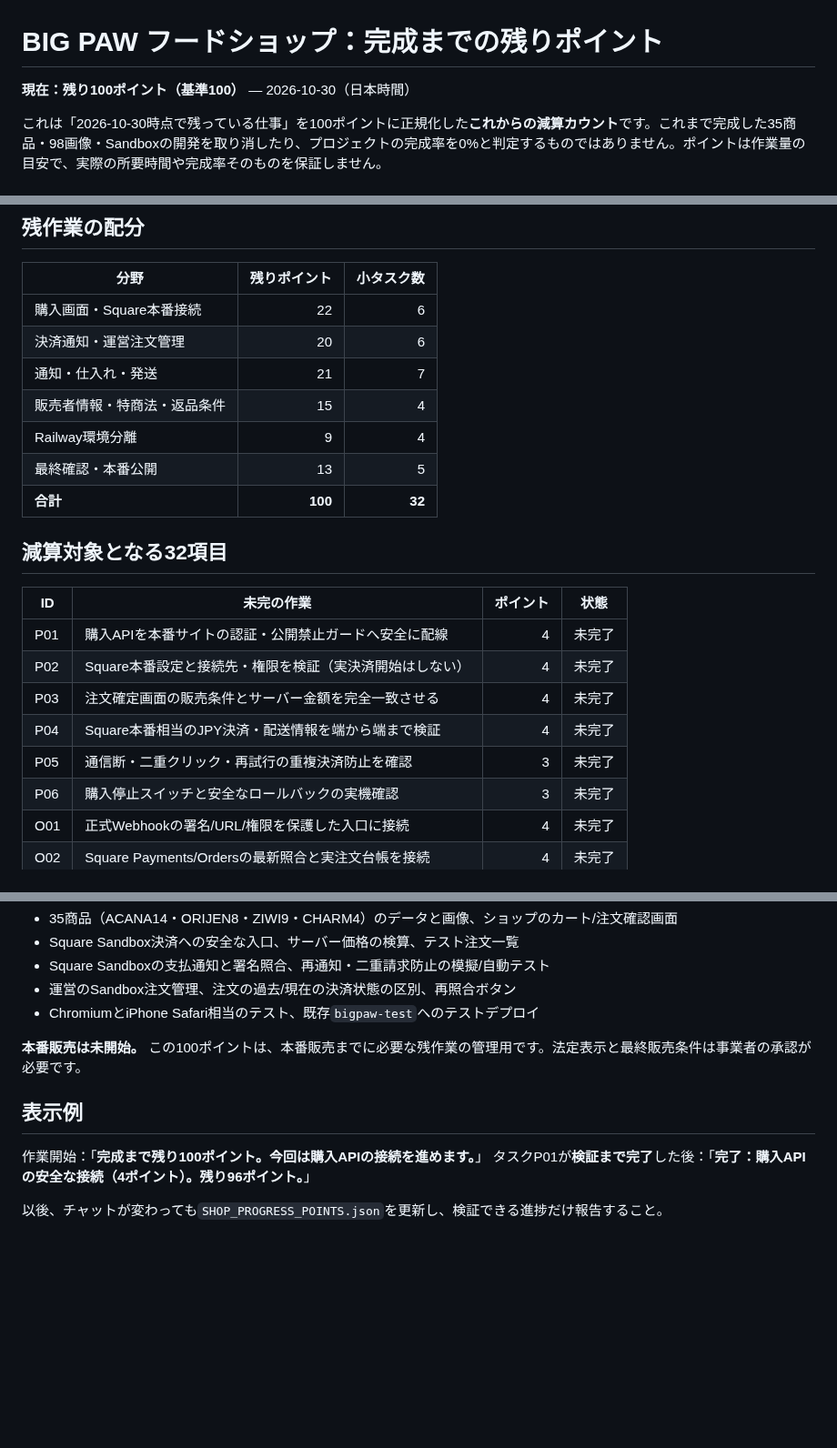
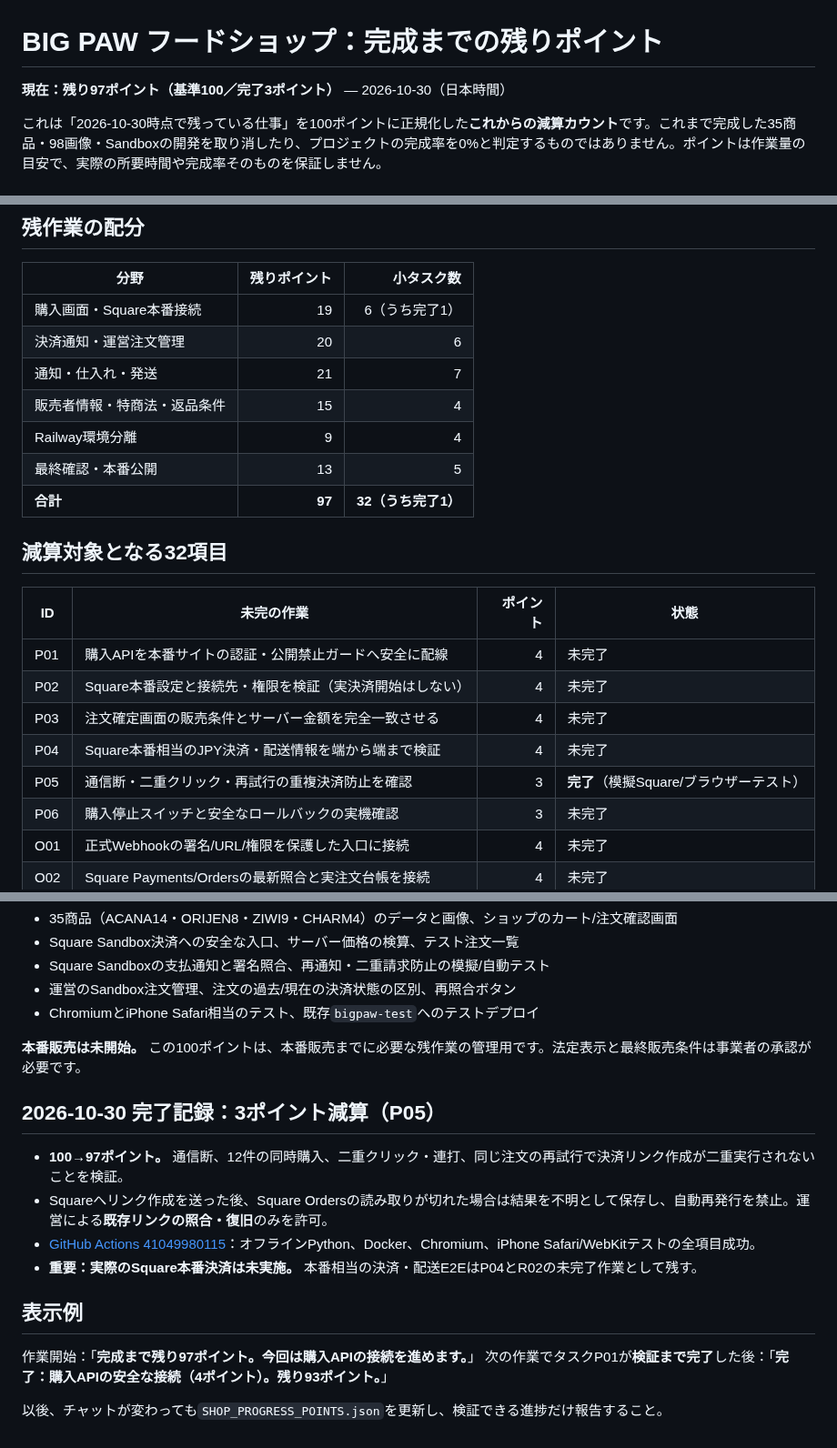
Before and after one commit to yoshiyukimoro-pixel/bigpaw, a Markdown page: SHOP_COUNTDOWN.md, 3 parts joined by grey strips. Shown at 91% size. Drawn GitHub-style; blank space fills up the shorter version.

Commit message:
docs(shop): reflect verified P05 success and decrease countdown from 100 to 97

```diff
--- a/SHOP_COUNTDOWN.md
+++ b/SHOP_COUNTDOWN.md
@@ -1,6 +1,6 @@
 # BIG PAW フードショップ：完成までの残りポイント
 
-**現在：残り100ポイント（基準100）** — 2026-10-30（日本時間）
+**現在：残り97ポイント（基準100／完了3ポイント）** — 2026-10-30（日本時間）
 
 これは「2026-10-30時点で残っている仕事」を100ポイントに正規化した**これからの減算カウント**です。これまで完成した35商品・98画像・Sandboxの開発を取り消したり、プロジェクトの完成率を0%と判定するものではありません。ポイントは作業量の目安で、実際の所要時間や完成率そのものを保証しません。
 
@@ -16,13 +16,13 @@
 
 | 分野 | 残りポイント | 小タスク数 |
 |---|---:|---:|
-| 購入画面・Square本番接続 | 22 | 6 |
+| 購入画面・Square本番接続 | 19 | 6（うち完了1） |
 | 決済通知・運営注文管理 | 20 | 6 |
 | 通知・仕入れ・発送 | 21 | 7 |
 | 販売者情報・特商法・返品条件 | 15 | 4 |
 | Railway環境分離 | 9 | 4 |
 | 最終確認・本番公開 | 13 | 5 |
-| **合計** | **100** | **32** |
+| **合計** | **97** | **32（うち完了1）** |
 
 ## 減算対象となる32項目
 
@@ -32,7 +32,7 @@
 | P02 | Square本番設定と接続先・権限を検証（実決済開始はしない） | 4 | 未完了 |
 | P03 | 注文確定画面の販売条件とサーバー金額を完全一致させる | 4 | 未完了 |
 | P04 | Square本番相当のJPY決済・配送情報を端から端まで検証 | 4 | 未完了 |
-| P05 | 通信断・二重クリック・再試行の重複決済防止を確認 | 3 | 未完了 |
+| P05 | 通信断・二重クリック・再試行の重複決済防止を確認 | 3 | **完了**（模擬Square/ブラウザーテスト） |
 | P06 | 購入停止スイッチと安全なロールバックの実機確認 | 3 | 未完了 |
 | O01 | 正式Webhookの署名/URL/権限を保護した入口に接続 | 4 | 未完了 |
 | O02 | Square Payments/Ordersの最新照合と実注文台帳を接続 | 4 | 未完了 |
@@ -70,8 +70,15 @@
 
 **本番販売は未開始。** この100ポイントは、本番販売までに必要な残作業の管理用です。法定表示と最終販売条件は事業者の承認が必要です。
 
+## 2026-10-30 完了記録：3ポイント減算（P05）
+
+- **100→97ポイント。** 通信断、12件の同時購入、二重クリック・連打、同じ注文の再試行で決済リンク作成が二重実行されないことを検証。
+- Squareへリンク作成を送った後、Square Ordersの読み取りが切れた場合は結果を不明として保存し、自動再発行を禁止。運営による**既存リンクの照合・復旧**のみを許可。
+- [GitHub Actions 41049980115](https://github.com/yoshiyukimoro-pixel/bigpaw/actions/runs/41049980115)：オフラインPython、Docker、Chromium、iPhone Safari/WebKitテストの全項目成功。
+- **重要：実際のSquare本番決済は未実施。** 本番相当の決済・配送E2EはP04とR02の未完了作業として残す。
+
 ## 表示例
-作業開始：「**完成まで残り100ポイント。今回は購入APIの接続を進めます。**」
-タスクP01が**検証まで完了**した後：「**完了：購入APIの安全な接続（4ポイント）。残り96ポイント。**」
+作業開始：「**完成まで残り97ポイント。今回は購入APIの接続を進めます。**」
+次の作業でタスクP01が**検証まで完了**した後：「**完了：購入APIの安全な接続（4ポイント）。残り93ポイント。**」
 
 以後、チャットが変わっても`SHOP_PROGRESS_POINTS.json`を更新し、検証できる進捗だけ報告すること。
```
